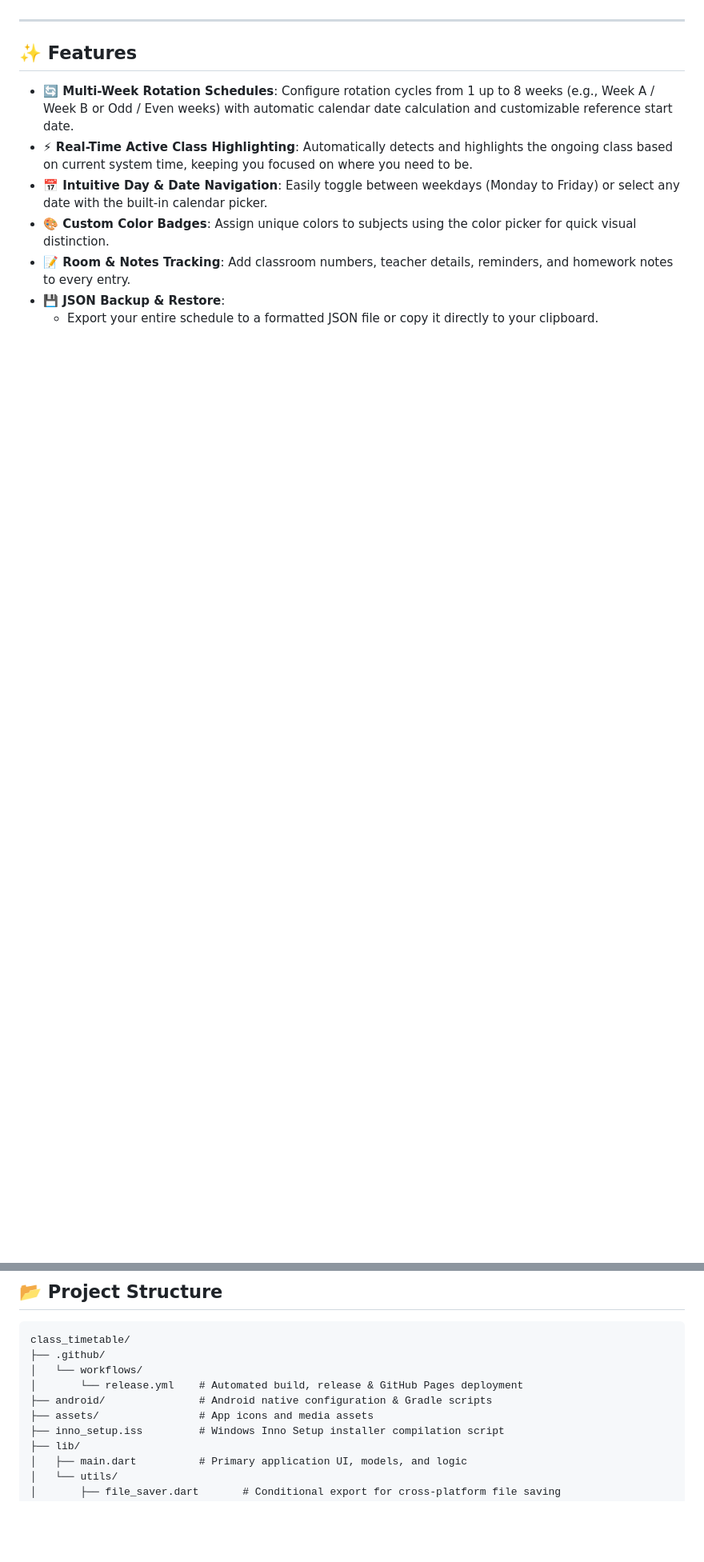
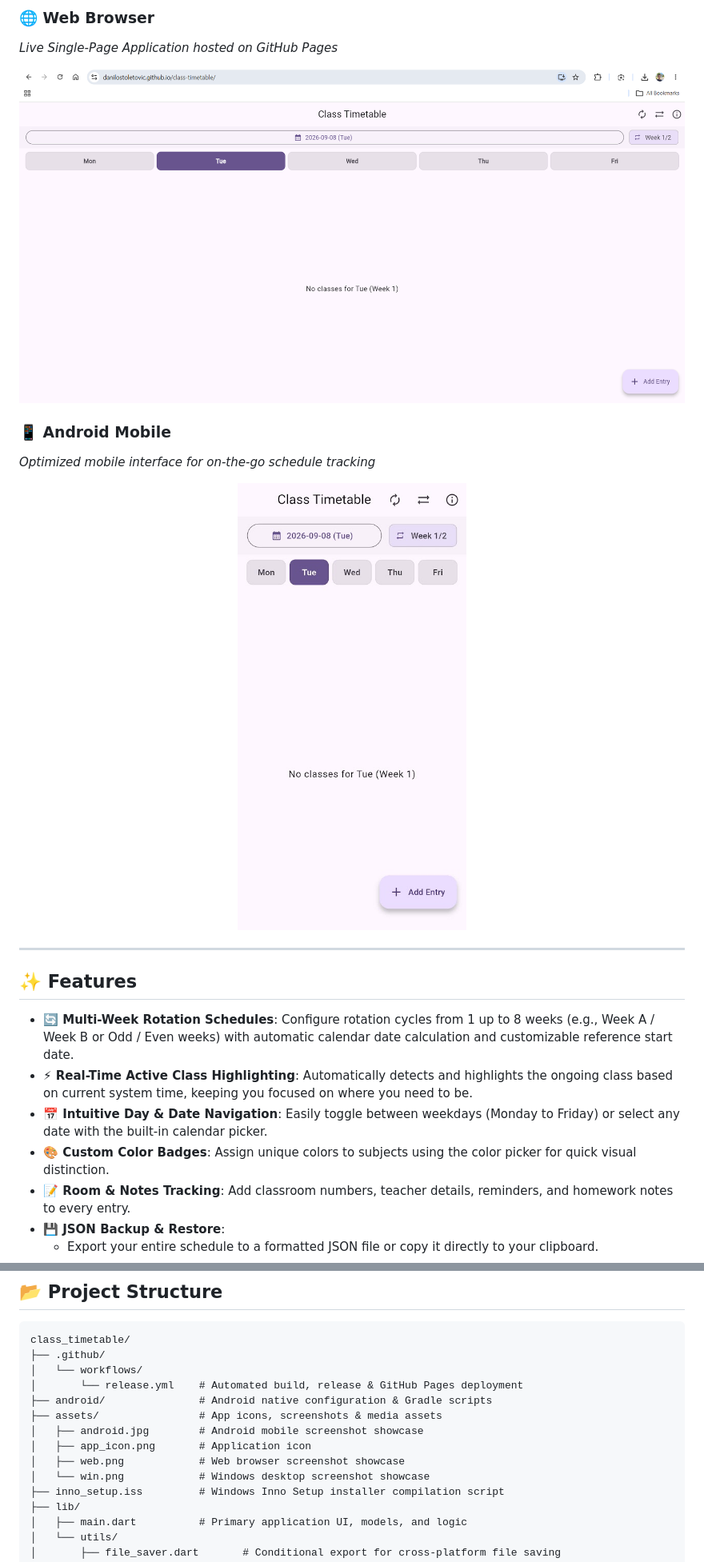
Before and after one commit to danilostoletovic/class-timetable, a Markdown page: README.md, 2 parts joined by grey strips. Shown at 80% size. Rendered like a GitHub page; pictures changed too: assets/android.jpg (added), assets/web.png (added); blank space fills up the shorter version.

Commit message:
docs: add platform screenshots to README and include assets for desktop, web, and mobile showcase

```diff
--- a/README.md
+++ b/README.md
@@ -9,3 +23,16 @@ A modern, fast, and feature-packed class timetable application built with **Flut
+### 🌐 Web Browser
+*Live Single-Page Application hosted on GitHub Pages*
+
+<p align="center">
+  <a href="assets/web.png"><img src="assets/web.png" alt="Web Browser App" width="100%"/></a>
+</p>
+
+### 📱 Android Mobile
+*Optimized mobile interface for on-the-go schedule tracking*
+
+<p align="center">
+  <a href="assets/android.jpg"><img src="assets/android.jpg" alt="Android Mobile App" width="380"/></a>
+</p>
 
 ---
 
@@ -158,7 +185,11 @@ class_timetable/
 │   └── workflows/
 │       └── release.yml    # Automated build, release & GitHub Pages deployment
 ├── android/               # Android native configuration & Gradle scripts
-├── assets/                # App icons and media assets
+├── assets/                # App icons, screenshots & media assets
+│   ├── android.jpg        # Android mobile screenshot showcase
+│   ├── app_icon.png       # Application icon
+│   ├── web.png            # Web browser screenshot showcase
+│   └── win.png            # Windows desktop screenshot showcase
 ├── inno_setup.iss         # Windows Inno Setup installer compilation script
 ├── lib/
 │   ├── main.dart          # Primary application UI, models, and logic
```
Also changed, not shown: other parts of README.md (+14 -0 lines), assets/win.png (added).
